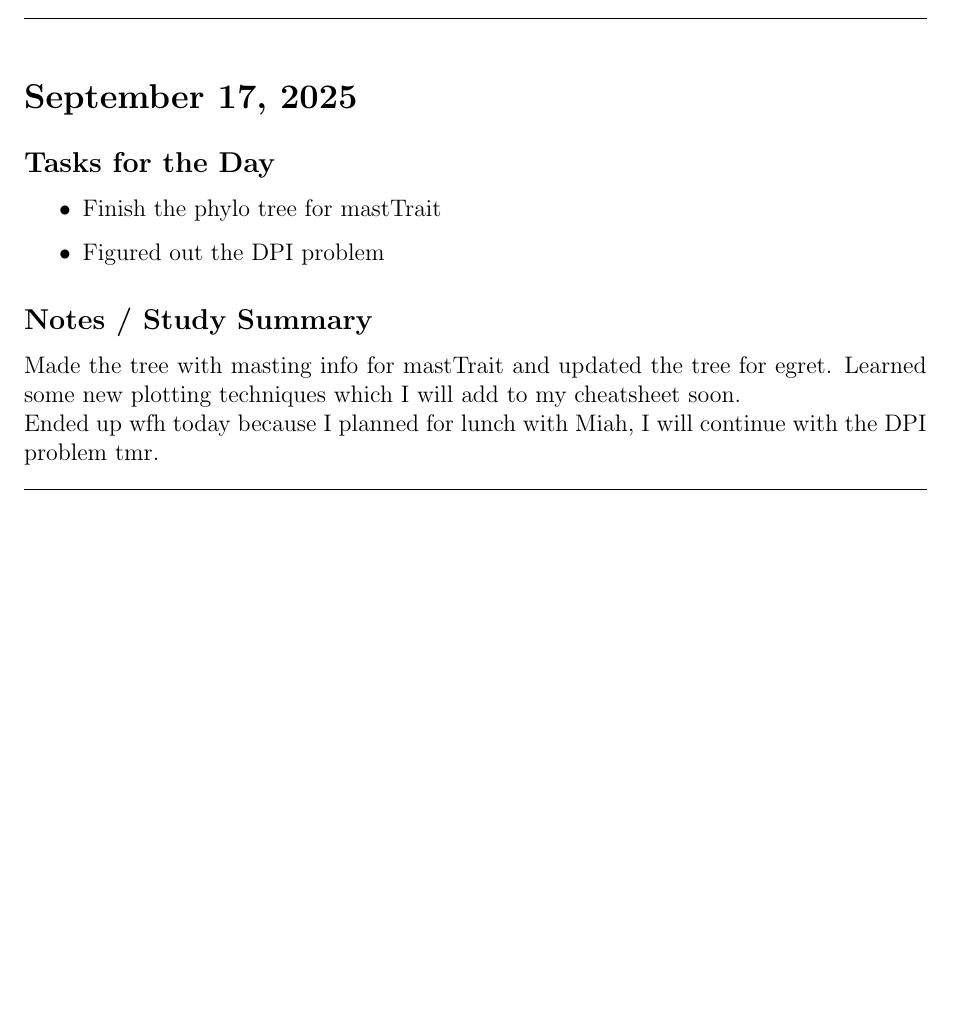
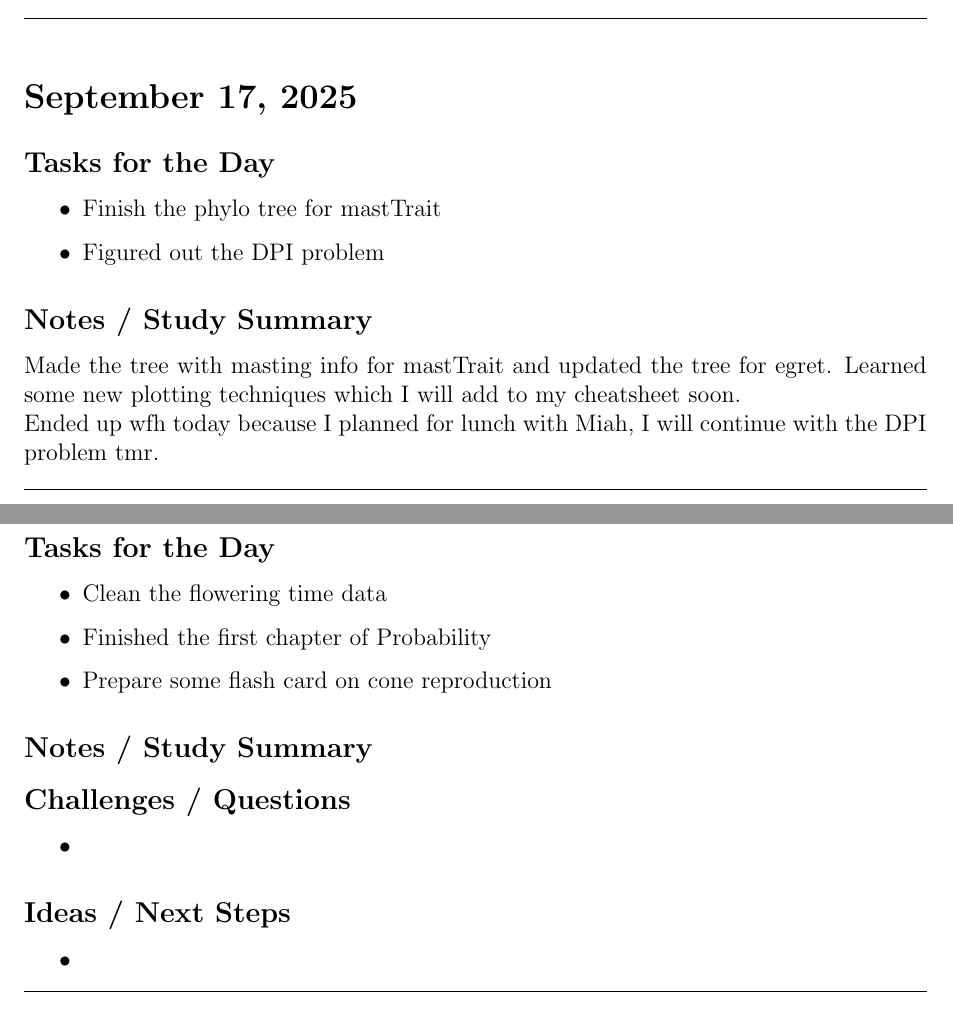
Before and after one commit to wangxm-forest/PhD, a LaTeX document (dailyLog/2025.tex): part of page 2 of 2 before the commit and two parts of pages 2 and 3 of 3 after it, the two joined at a grey line, cut so that both start at the same text, the shorter picture padded with empty space. Compiled offline with pdfLaTeX.

Commit message:
Goal for today

```diff
--- a/dailyLog/2025.tex
+++ b/dailyLog/2025.tex
@@ -70,4 +70,28 @@ Ended up wfh today because I planned for lunch with Miah, I will continue with t
 \hrule
 \vspace{1em}
 
+\section*{September 18, 2025}
+\addcontentsline{toc}{section}{September 18, 2025}
+
+\subsection*{Tasks for the Day}
+\begin{itemize}
+    \item Clean the flowering time data
+    \item Finished the first chapter of Probability
+    \item Prepare some flash card on cone reproduction
+\end{itemize}
+\subsection*{Notes / Study Summary}
+
+\subsection*{Challenges / Questions}
+\begin{itemize}
+    \item
+\end{itemize}
+
+\subsection*{Ideas / Next Steps}
+\begin{itemize}
+    \item
+\end{itemize}
+
+\vspace{1em}
+\hrule
+\vspace{1em}
 \end{document}
```
Also changed, not shown: dailyLog/2025.pdf.
